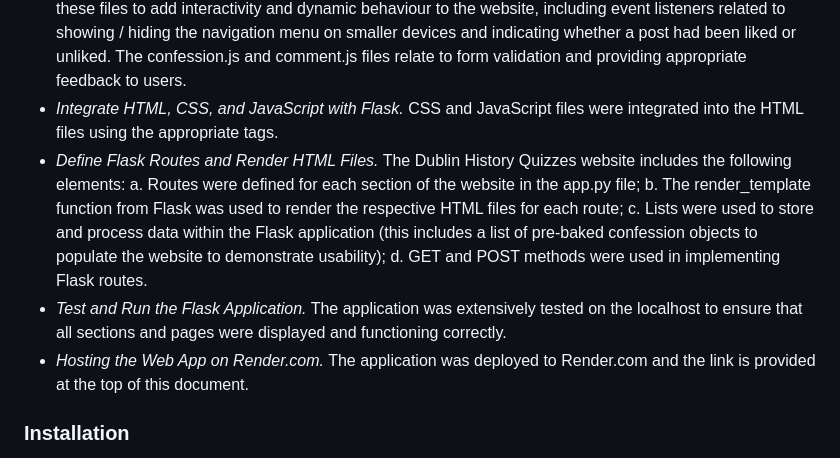
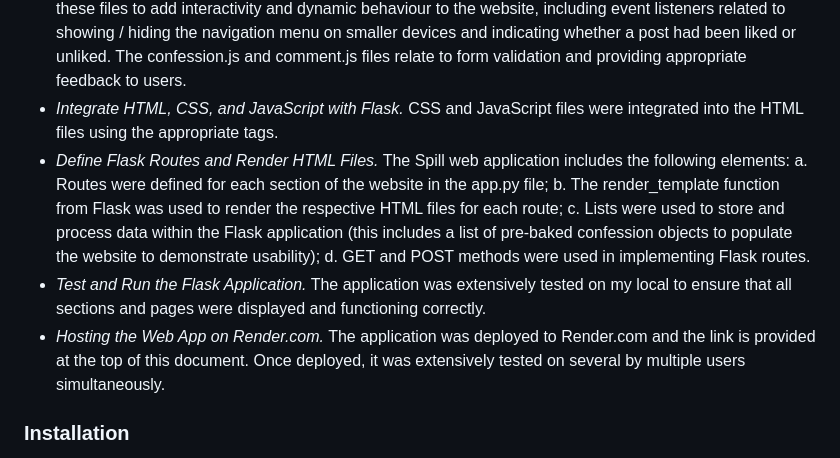
Before and after one commit to amyhastings/spill, a Markdown page: README.md, the part around the change. Drawn GitHub-style.

Commit message:
Minor update to readme

```diff
--- a/README.md
+++ b/README.md
@@ -16,9 +16,9 @@ The text below outlines the principal requirements of the project for the websit
 - *Apply CSS Styling.* The CSS stylesheet, style.css, was included in the css subdirectory in the static directory of the project’s root directory. CSS styles were applied, as required to customize typography, colours, backgrounds, margins and padding. Responsiveness of this mobile-first website is addressed using CSS media queries.
 - *Implement JavaScript Interactivity.* JavaScript files, script.js, comment.js and confession.js, were included in the js subdirectory in the static directory of the project’s root directory. JavaScript code was included in these files to add interactivity and dynamic behaviour to the website, including event listeners related to showing / hiding the navigation menu on smaller devices and indicating whether a post had been liked or unliked. The confession.js and comment.js files relate to form validation and providing appropriate feedback to users.
 - *Integrate HTML, CSS, and JavaScript with Flask.* CSS and JavaScript files were integrated into the HTML files using the appropriate tags.
-- *Define Flask Routes and Render HTML Files.* The Dublin History Quizzes website includes the following elements: a. Routes were defined for each section of the website in the app.py file; b. The render_template function from Flask was used to render the respective HTML files for each route; c. Lists were used to store and process data within the Flask application (this includes a list of pre-baked confession objects to populate the website to demonstrate usability); d. GET and POST methods were used in implementing Flask routes.
-- *Test and Run the Flask Application.* The application was extensively tested on the localhost to ensure that all sections and pages were displayed and functioning correctly.
-- *Hosting the Web App on Render.com.* The application was deployed to Render.com and the link is provided at the top of this document.
+- *Define Flask Routes and Render HTML Files.* The Spill web application includes the following elements: a. Routes were defined for each section of the website in the app.py file; b. The render_template function from Flask was used to render the respective HTML files for each route; c. Lists were used to store and process data within the Flask application (this includes a list of pre-baked confession objects to populate the website to demonstrate usability); d. GET and POST methods were used in implementing Flask routes.
+- *Test and Run the Flask Application.* The application was extensively tested on my local to ensure that all sections and pages were displayed and functioning correctly.
+- *Hosting the Web App on Render.com.* The application was deployed to Render.com and the link is provided at the top of this document. Once deployed, it was extensively tested on several by multiple users simultaneously.
 
 ### Installation
 A version of the website is deployed here: https://spill-p58o.onrender.com. To view this website off-line and/or make changes:
```
